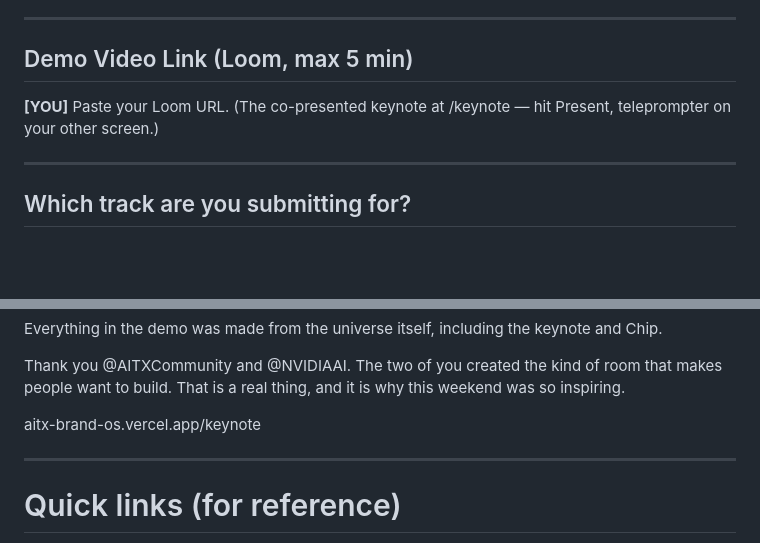
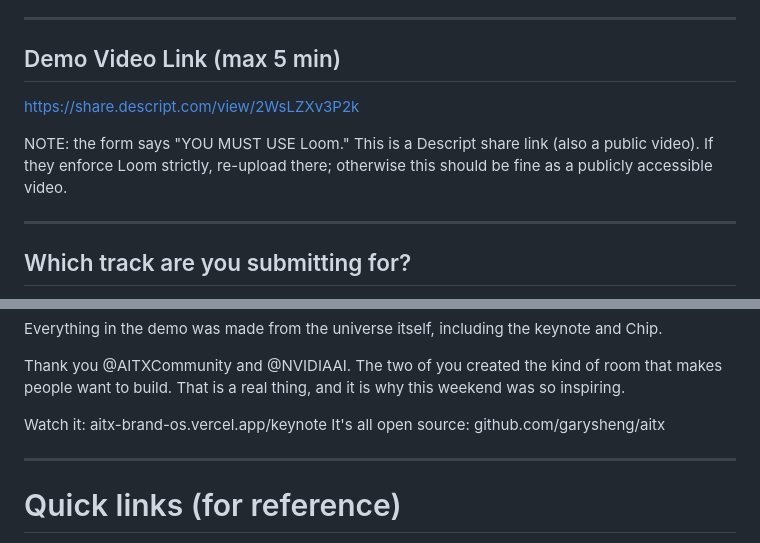
Before and after one commit to garysheng/aitx, a Markdown page: hackathon/SUBMISSION.md, 2 parts joined by grey strips. Rendered like a GitHub page; blank space fills up the shorter version.

Commit message:
submission: add Descript demo link + repo link in the X post

```diff
--- a/hackathon/SUBMISSION.md
+++ b/hackathon/SUBMISSION.md
@@ -14,9 +14,11 @@ Agentic Brand Universe: a version-controlled home for a brand, with an agent tha
 
 ---
 
-## Demo Video Link (Loom, max 5 min)
+## Demo Video Link (max 5 min)
 
-**[YOU]** Paste your Loom URL. (The co-presented keynote at /keynote — hit Present, teleprompter on your other screen.)
+https://share.descript.com/view/2WsLZXv3P2k
+
+NOTE: the form says "YOU MUST USE Loom." This is a Descript share link (also a public video). If they enforce Loom strictly, re-upload there; otherwise this should be fine as a publicly accessible video.
 
 ---
 
@@ -101,7 +103,8 @@ Everything in the demo was made from the universe itself, including the keynote
 
 Thank you @AITXCommunity and @NVIDIAAI. The two of you created the kind of room that makes people want to build. That is a real thing, and it is why this weekend was so inspiring.
 
-aitx-brand-os.vercel.app/keynote
+Watch it: aitx-brand-os.vercel.app/keynote
+It's all open source: github.com/garysheng/aitx
 
 ---
 
```
